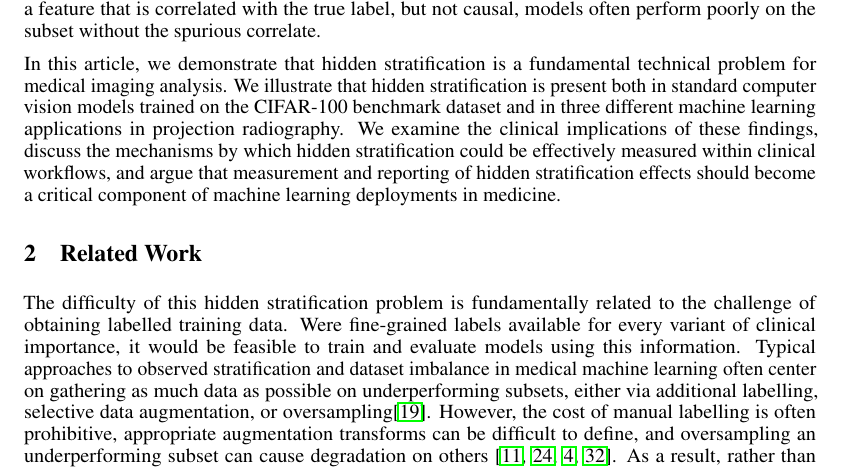
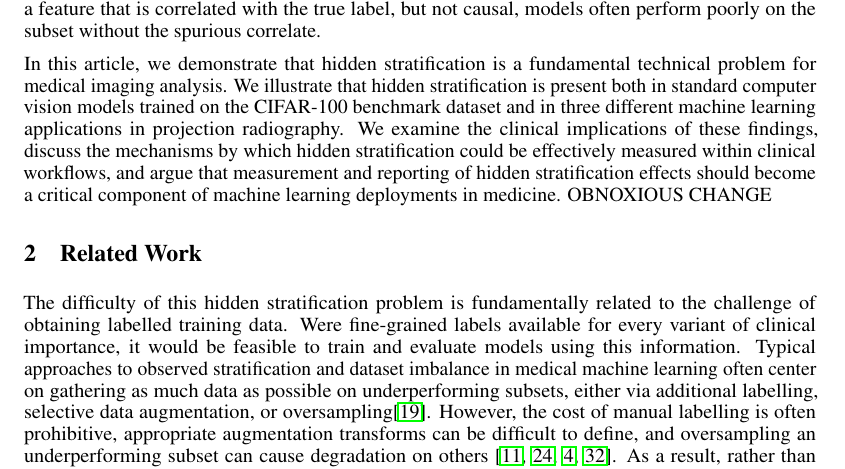
Before and after one commit to jdunnmon/mi-subset-paper, a LaTeX paper (mi-subsets.tex): part of page 2 of 11, cut so that both start at the same text. Compiled offline with pdfLaTeX.

Commit message:
modified change

```diff
--- a/mi-subsets.tex
+++ b/mi-subsets.tex
@@ -150,7 +150,7 @@ Finally, if one subset contains a feature that is correlated with the true label
 In this article, we demonstrate that hidden stratification is a fundamental technical problem for medical imaging analysis.
 We illustrate that hidden stratification is present both in standard computer vision models trained on the CIFAR-100 benchmark dataset and in three different machine learning applications in projection radiography.
 We examine the clinical implications of these findings, discuss the mechanisms by which hidden stratification could be effectively measured within clinical workflows, and argue that
-measurement and reporting of hidden stratification effects should become a critical component of machine learning deployments in medicine.
+measurement and reporting of hidden stratification effects should become a critical component of machine learning deployments in medicine.  OBNOXIOUS CHANGE
 
 %ORIGINAL INTRO
 %While technical methods that reliably address hidden stratification remain underdeveloped, we argue that measurement of hidden stratification effects should become a critical component of machine learning deployments in medicine.
```
